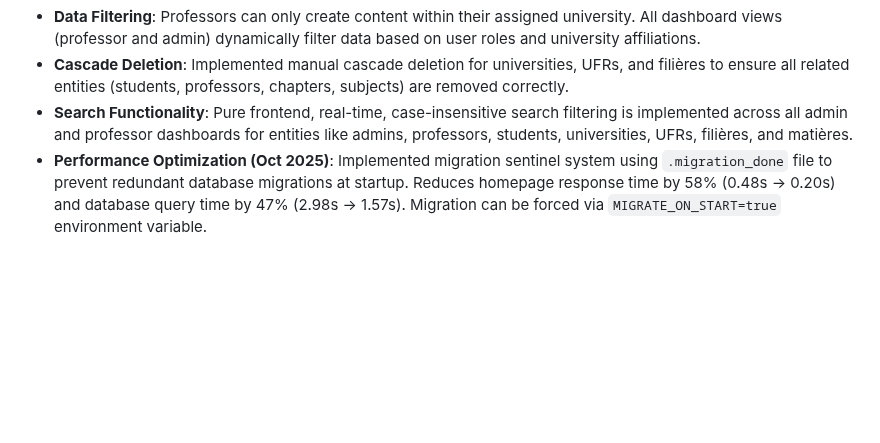
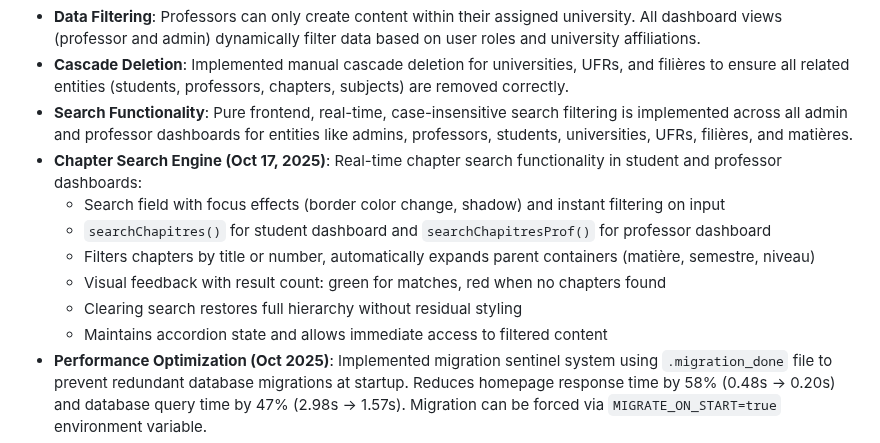
Before and after one commit to maodok595-ai/Etude-line, a Markdown page: replit.md, the part around the change. Rendered like a GitHub page; blank space fills up the shorter version.

Commit message:
Add real-time chapter search functionality to student and professor dashboards
Implement a frontend chapter search engine with instant filtering, dynamic expansion of parent containers, and visual feedback for search results in student and professor dashboards.

Replit-Commit-Author: Agent
Replit-Commit-Session-Id: 27110a0c-7d02-4510-80bb-4e069bc75064
Replit-Commit-Checkpoint-Type: full_checkpoint
Replit-Commit-Screenshot-Url: https://storage.googleapis.com/screenshot-production-us-central1/f526f011-5bd7-4628-a55e-aa50c224ca52/27110a0c-7d02-4510-80bb-4e069bc75064/TfZNXMt

```diff
--- a/replit.md
+++ b/replit.md
@@ -44,6 +44,13 @@ The application uses a server-side rendered architecture with Jinja2 templates,
 - **Data Filtering**: Professors can only create content within their assigned university. All dashboard views (professor and admin) dynamically filter data based on user roles and university affiliations.
 - **Cascade Deletion**: Implemented manual cascade deletion for universities, UFRs, and filières to ensure all related entities (students, professors, chapters, subjects) are removed correctly.
 - **Search Functionality**: Pure frontend, real-time, case-insensitive search filtering is implemented across all admin and professor dashboards for entities like admins, professors, students, universities, UFRs, filières, and matières.
+- **Chapter Search Engine (Oct 17, 2025)**: Real-time chapter search functionality in student and professor dashboards:
+  - Search field with focus effects (border color change, shadow) and instant filtering on input
+  - `searchChapitres()` for student dashboard and `searchChapitresProf()` for professor dashboard
+  - Filters chapters by title or number, automatically expands parent containers (matière, semestre, niveau)
+  - Visual feedback with result count: green for matches, red when no chapters found
+  - Clearing search restores full hierarchy without residual styling
+  - Maintains accordion state and allows immediate access to filtered content
 - **Performance Optimization (Oct 2025)**: Implemented migration sentinel system using `.migration_done` file to prevent redundant database migrations at startup. Reduces homepage response time by 58% (0.48s → 0.20s) and database query time by 47% (2.98s → 1.57s). Migration can be forced via `MIGRATE_ON_START=true` environment variable.
 - **Progressive Web App (PWA) (Oct 17, 2025)**: Full PWA implementation enabling installation on mobile/desktop devices. Features include:
   - Web App Manifest (`/static/manifest.json`) with complete metadata, branded icons (192px, 512px), and shortcuts
```
